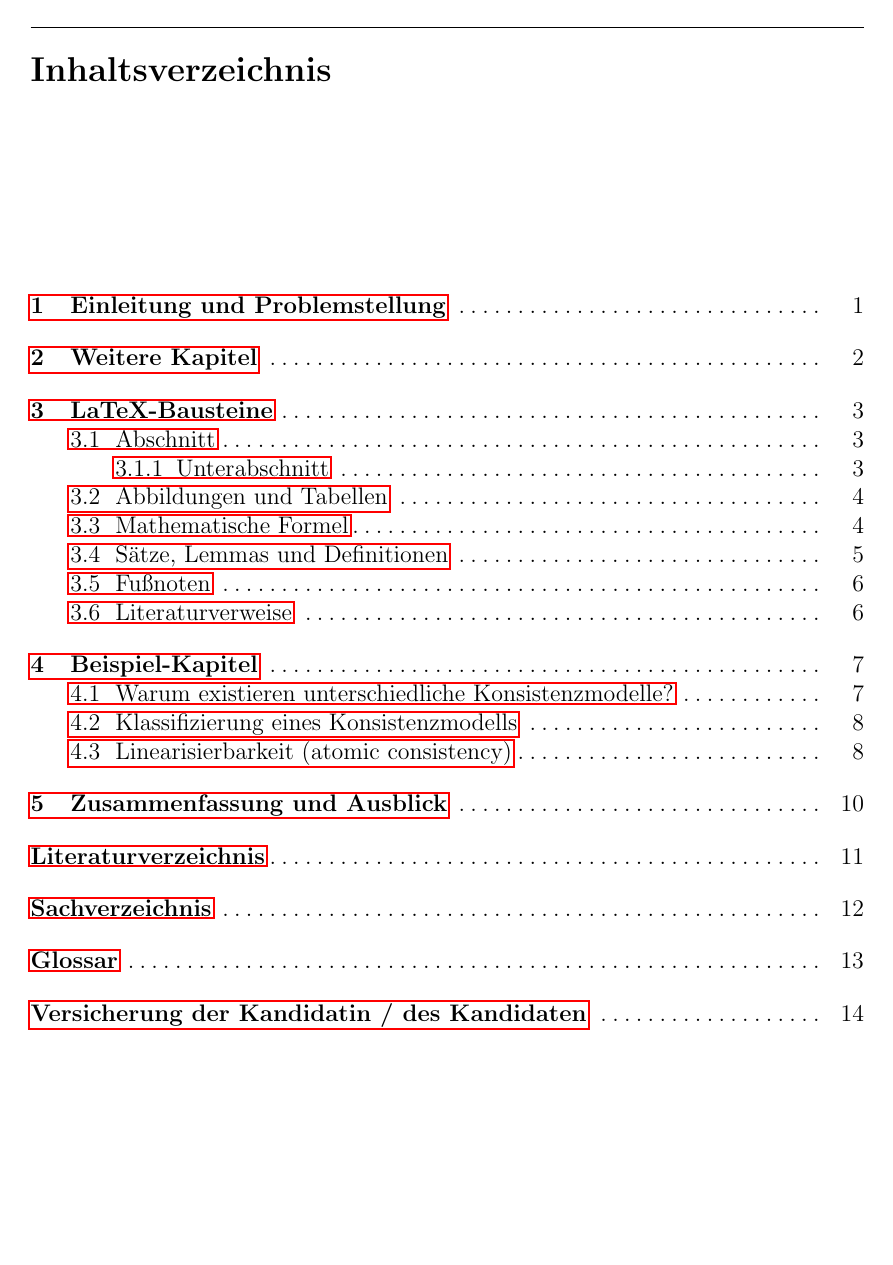
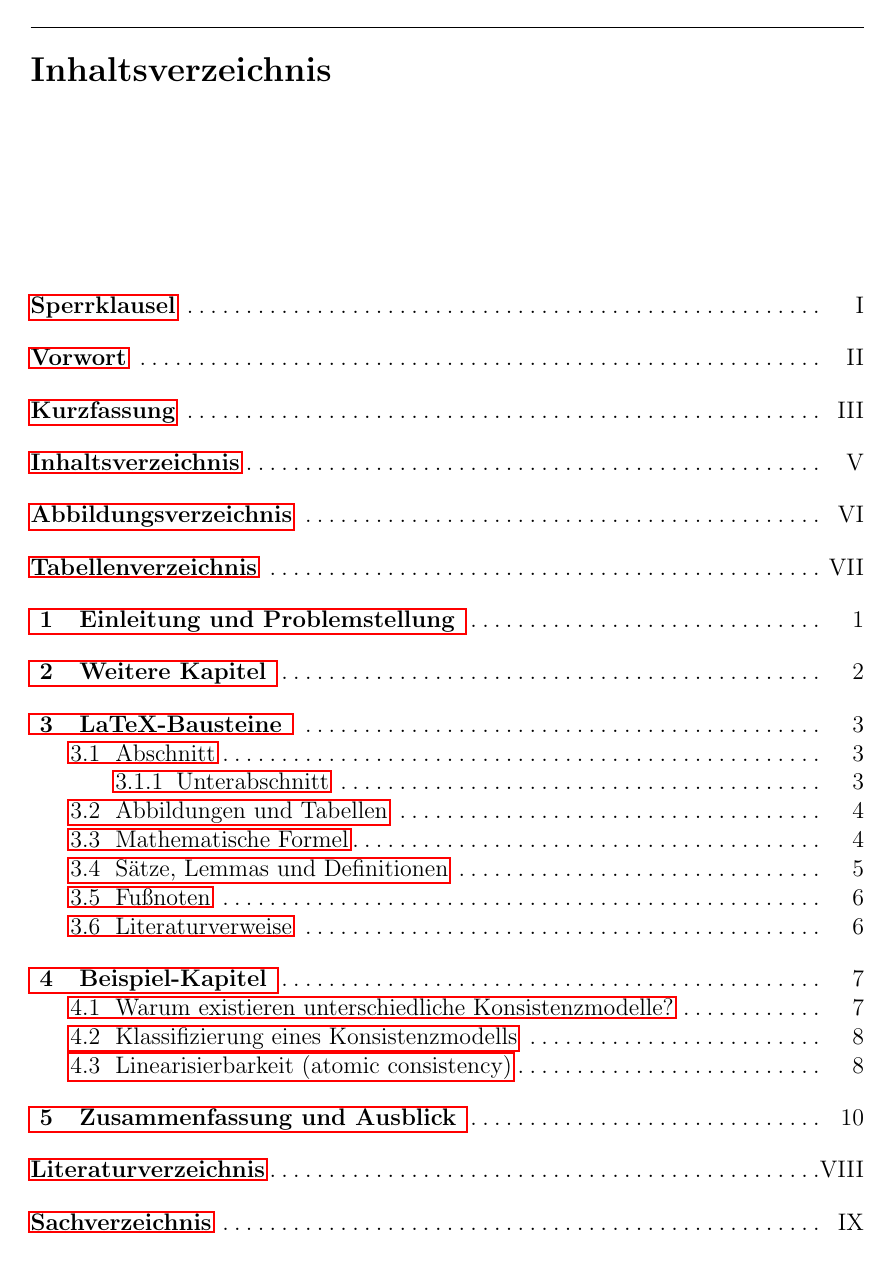
Before and after one commit to kayoslab/bachelorthesis-template, a LaTeX document (template.tex, which reads layout.cls): page 4 of 20 before the commit and page 5 of 22 after it. Compiled offline with pdfLaTeX; the source files are stored in an older character set and shown here as Unicode.

Commit message:
fixing roman pagenumbering

```diff
--- a/layout.cls
+++ b/layout.cls
@@ -46,10 +47,10 @@
 		%\end{figure}
 
 		\vspace{-0.25cm}
-		\definecolor{fhblau1}{cmyk}{0.42, 0.04, 0.09, 0}
-		\definecolor{fhblau2}{cmyk}{0.78, 0.24, 0.14, 0}
+		\definecolor{fhcolor1}{cmyk}{0.42, 0.04, 0.09, 0}
+		\definecolor{fhcolor2}{cmyk}{0.78, 0.24, 0.14, 0}
 		\noindent
-		\color{fhblau2} \rule{1\textwidth}{0.7mm}
+		\color{fhcolor2} \rule{1\textwidth}{0.7mm}
 		\color{black}
 
 \null
@@ -436,14 +437,27 @@ passing it to article class \MessageBreak
 \@addtoreset{footnote}{chapter}
 
 \newif\if@mainmatter \@mainmattertrue
-\newcommand\frontmatter{\startnewpage
-            \@mainmatterfalse\pagenumbering{Roman}
-            \setcounter{page}{2}}
-%
-\newcommand\mainmatter{\clearemptydoublepage
-       \@mainmattertrue\pagenumbering{arabic}}
-%
-\newcommand\backmatter{\clearemptydoublepage\@mainmatterfalse}
+\newcommand\frontmatter{
+			\startnewpage
+            \@mainmatterfalse
+            \newcounter{savepage}
+			\setcounter{page}{0}
+			\pagenumbering{Roman}
+            }
+%
+\newcommand\mainmatter{
+		\clearemptydoublepage
+		\@mainmattertrue
+		\setcounter{savepage}{\arabic{page}}
+		\pagenumbering{arabic}
+		\setcounter{chapter}{0}
+		}
+%
+\newcommand\backmatter{
+		\clearemptydoublepage
+		\@mainmatterfalse
+		\setcounter{page}{\thesavepage}
+	}
 
 \def\@chapapp{\chaptername}
 
@@ -470,48 +484,64 @@ passing it to article class \MessageBreak
     \box0\par
     \global\let\chapst@rthook=\undefined}}
 
-\newcommand\chapter{\startnewpage
+\newcommand\chapter{
+			\startnewpage
 			\@ifundefined{thispagecropped}{}{\thispagecropped}
-                    \thispagestyle{empty}%
+			\thispagestyle{empty}
 			\global\@topnum\z@
 			\@afterindentfalse
-                    \secdef\@chapter\@schapter}
-
-\def\@chapter[#1]#2{\ifnum \c@secnumdepth >\m@ne
-                       \refstepcounter{chapter}%
+			\secdef\@chapter\@schapter
+}
+
+\def\@chapter[#1]#2{
+		\ifnum \c@secnumdepth >\m@ne
+				\refstepcounter{chapter}
 				\if@mainmatter
-                         \typeout{\@chapapp\space\thechapter.}%
-                         \addcontentsline{toc}{chapter}{\protect
-                                  \numberline{\thechapter\thechapterend}#1}%
-                       \else
-                         \addcontentsline{toc}{chapter}{#1}%
-                       \fi
-                    \else
-                      \addcontentsline{toc}{chapter}{#1}%
-                    \fi
-                    \chaptermark{#1}%
-                    \addtocontents{lof}{\protect\addvspace{10\p@}}%
-                    \addtocontents{lot}{\protect\addvspace{10\p@}}%
+						\typeout{
+								\@chapapp\space\thechapter.
+						}
+						\addcontentsline{toc}{chapter}{
+								\protect  \numberline{\thechapter\thechapterend}#1
+						}
+				\else
+						\addcontentsline{toc}{chapter}{#1}
+				\fi
+		\else
+				\addcontentsline{toc}{chapter}{#1}
+		\fi
+		\chaptermark{#1}
+		\addtocontents{lof}{\protect\addvspace{10\p@}}
+		\addtocontents{lot}{\protect\addvspace{10\p@}}
+
 		\if@twocolumn
-                      \@topnewpage[\@makechapterhead{#2}]%
-                    \else
-                      \@makechapterhead{#2}%
+				\@topnewpage[\@makechapterhead{#2}]
+		\else
+				\@makechapterhead{#2}
 				\@afterheading
-                    \fi}
-
-\def\@schapter#1{\if@twocolumn
-                   \@topnewpage[\@makeschapterhead{#1}]%
-                 \else
-                   \@makeschapterhead{#1}%
+		\fi
+}
+
+\def\@schapter#1{
+		\if@twocolumn
+				\@topnewpage[\@makeschapterhead{#1}]
+		\else
+				\@makeschapterhead{#1}
 				\@afterheading
-                 \fi}
+		\fi
+}
 
 %%changes position and layout of numbered chapter headings
-\def\@makechapterhead#1{{\parindent\z@\raggedright\normalfont
+\def\@makechapterhead#1{{
+		\parindent\z@\raggedright\normalfont
 		\hyphenpenalty \@M
 		\interlinepenalty\@M
 		\chapsize\chapstyle
-  \chap@hangfrom{\thechapter\thechapterend\hskip\betweenumberspace}%!!!
+		\if@mainmatter
+		    \chap@hangfrom{\thechapter\thechapterend\hskip\betweenumberspace}
+		  \else
+		    \schap@hangfrom
+		  \fi
+
 		\ignorespaces#1\par\nobreak
 		\processchapstarthook
 		\ifdim\pagetotal>157\p@
@@ -534,16 +567,10 @@ passing it to article class \MessageBreak
 		\else
 				\@tempdima=168\p@\advance\@tempdima by-\pagetotal
 				\vskip\@tempdima
-  \fi}}
-
-% predefined unnumbered headings
-% predefined unnumbered headings
-\newcommand{\preface}[1][\prefacename]{\chapter*{#1}\markboth{#1}{#1}}
-% kurzfassung
-\newcommand{\kurzfassung}[1][\kurzfassungname]{\chapter*{#1}\markboth{#1}{#1}}
-% kurzfassung_en
-\newcommand{\kurzfassungEN}[1][\kurzfassungENname]{\chapter*{#1}\markboth{#1}{#1}}
-\newcommand{\danksagung}[1][\danksagungname]{\chapter*{#1}\markboth{#1}{#1}}
+		\fi
+}}
+
+
 
 % measures and setting of sections
 \renewcommand\section{\@startsection{section}{1}{\z@}%
@@ -570,17 +597,24 @@ passing it to article class \MessageBreak
     {-5.388\p@ \@plus-4\p@ \@minus-4\p@}{-5\p@}{\normalfont\normalsize\itshape}}
 
 % Appendix
-\renewcommand\appendix{\par
-                \stepcounter{chapter}
-                \setcounter{chapter}{0}
-                \stepcounter{section}
-                \setcounter{section}{0}
-                \setcounter{equation}{0}
-                \setcounter{figure}{0}
-                \setcounter{table}{0}
-                \setcounter{footnote}{0}
-  \def\@chapapp{\appendixname}%
-  \renewcommand\thechapter{\@Alph\c@chapter}}
+%\renewcommand\appendix{\par
+%              \stepcounter{chapter}
+%              \setcounter{chapter}{0}
+%              \stepcounter{section}
+%              \setcounter{section}{0}
+%              \setcounter{equation}{0}
+%              \setcounter{figure}{0}
+%              \setcounter{table}{0}
+%              \setcounter{footnote}{0}
+%\def\@chapapp{\appendixname}
+%  \renewcommand\thechapter{\@Alph\c@chapter}}
+\let\origappendix\appendix % save the existing appendix command
+\renewcommand\appendix{
+		\clearpage
+		\pagenumbering{Roman}
+		\origappendix
+}
+
 
 %  definition of sections
 %  \hyphenpenalty and \raggedright added, so that there is no
@@ -941,9 +974,9 @@ passing it to article class \MessageBreak
  \def\notename{Anmerkung}%
  \def\partname{Teil}%
  \def\prefacename{Vorwort}%
- \def\kurzfassungname{Kurzfassung} %�nderung von Hermann Schloss
- \def\kurzfassungENname{Abstract} %�nderung von Hermann Schloss
- \def\danksagungname{Danksagung} %�nderung von Hermann Schloss
+ \def\kurzfassungname{Kurzfassung} %Änderung von Hermann Schloss
+ \def\kurzfassungENname{Abstract} %Änderung von Hermann Schloss
+ \def\danksagungname{Danksagung} %Änderung von Hermann Schloss
  \def\proofname{Beweis}%
  \def\propertyname{Eigenschaft}%
 %\def\propositionname{Proposition}%
@@ -1190,17 +1223,18 @@ to\z@{\kern0.55\wd0\vrule\@height0.45\ht0\hss}\box0}}}}
 
 \renewcommand\listoffigures{%
     \chapter*{\listfigurename
-      \@mkboth{\listfigurename}{\listfigurename}}%
+      \@mkboth{\listfigurename}{\listfigurename}}
     \@starttoc{lof}%
     }
 
 \renewcommand\listoftables{%
-    \chapter*{\listtablename
-      \@mkboth{\listtablename}{\listtablename}}%
+    \chapter*{
+      \listtablename
+      \@mkboth{\listtablename}{\listtablename}}
       \@starttoc{lot}%
     }
 
-\renewcommand\footnoterule{%
+\renewcommand\footnoterule{
   \kern-3\p@
   \hrule\@width 50\p@
   \kern2.6\p@}
--- a/template.tex
+++ b/template.tex
@@ -10,24 +10,10 @@
 
 \usepackage{makeidx}         	% Index
 \usepackage{multicol}        	% Zweispaltiger Index
-%\usepackage[bottom]{footmisc}	% Erzeugung von Fußnoten
+\usepackage[bottom]{footmisc}	% Erzeugung von Fußnoten
 
-%%-----------------------------------------------------
-%\newif\ifpdf
-%\ifx\pdfoutput\undefined
-%\pdffalse
-%\else
-%\pdfoutput=1
-%\pdftrue
-%\fi
-%%--------------------------------------------------------
-%\ifpdf
 \usepackage[pdftex]{graphicx}
 \usepackage[pdftex,plainpages=false]{hyperref}
-%\else
-%\usepackage{graphicx}
-%\usepackage[plainpages=false]{hyperref}
-%\fi
 
 %%-----------------------------------------------------
 \usepackage{color}				     % Farbverwaltung
@@ -41,7 +27,7 @@
 \lstset
 {
 	basicstyle=\scriptsize, 	% print whole listing small
-	keywordstyle=\color{blue}\bfseries,
+	keywordstyle=\color{fhcolor2}\bfseries,
 								% underlined bold black keywords
 	identifierstyle=, 			% nothing happens
 	commentstyle=\color{red}, 	% white comments
@@ -62,8 +48,12 @@
 \usepackage[a4paper]{geometry} % Andere Formatierung
 \usepackage{bibgerm}
 \usepackage{array}
-\usepackage[scaled=0.9]{helvet}
-\hyphenation{Ele-men-tar-ob-jek-te  ab-ge-tas-tet Aus-wer-tung House-holder-Matrix Le-ast-Squa-res-Al-go-ri-th-men} 		% Weitere Silbentrennung bei Bedarf angeben
+
+\usepackage{helvet}         % selects Helvetica as sans-serif font
+\usepackage{courier}        % selects Courier as typewriter font
+\usepackage{type1cm}        % activate if the above 3 fonts are  not available on your system
+\hyphenation{Ele-men-tar-ob-jek-te  ab-ge-tas-tet Aus-wer-tung House-holder-Matrix Le-ast-Squa-res-Al-go-ri-th-men}
+% Weitere Silbentrennung bei Bedarf angeben
 \setlength{\textheight}{1.1\textheight}
 \pagestyle{myheadings} 			% Erzeugt selbstdefinierte Kopfzeile
 \makeindex 						% Index-Erstellung
```
Also changed, not shown: chapters/Kurzfassung.tex (+1 -1 lines), chapters/Sperrklausel.tex (added, +8 -0 lines), chapters/Vorwort.tex (+1 -1 lines), chapters/Bausteine.tex (line endings or trailing spaces), chapters/Glossar.tex (line endings or trailing spaces), layout.cls (9 more changed lines), template.tex (40 more changed lines). Lines whose indentation alone changed are shown as unchanged.
